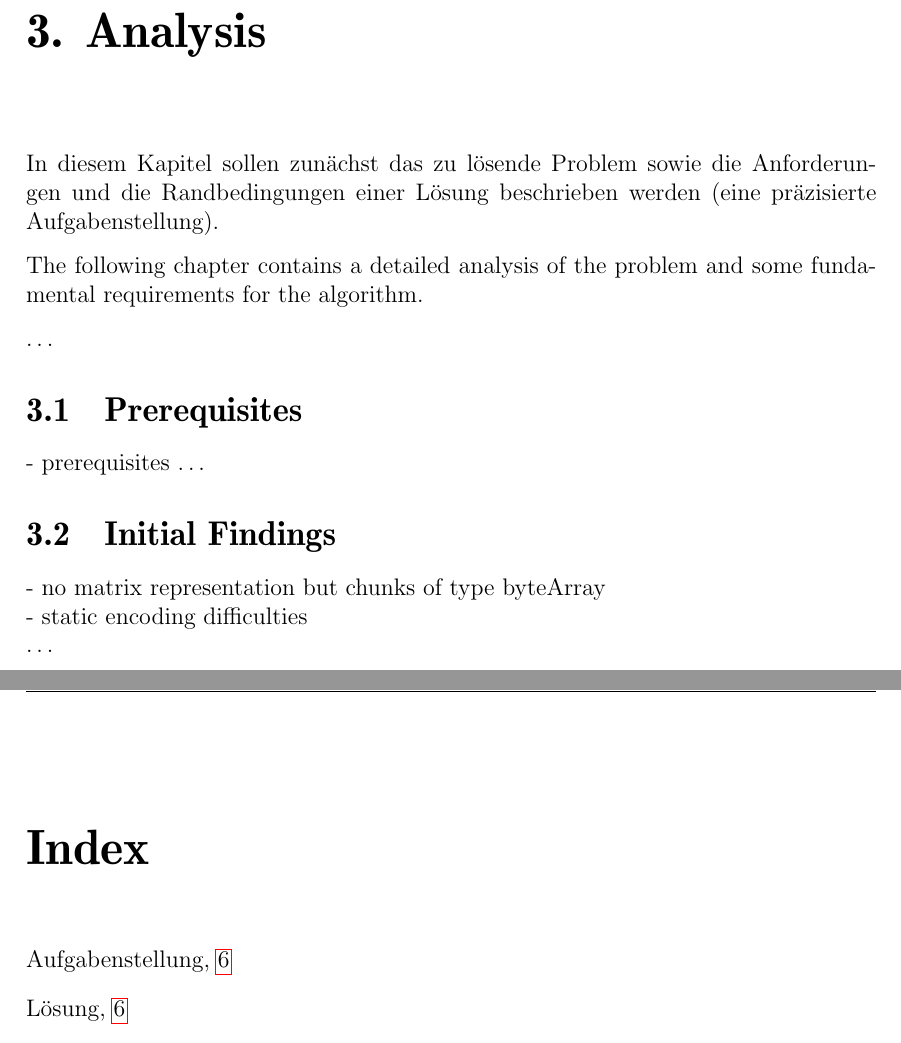
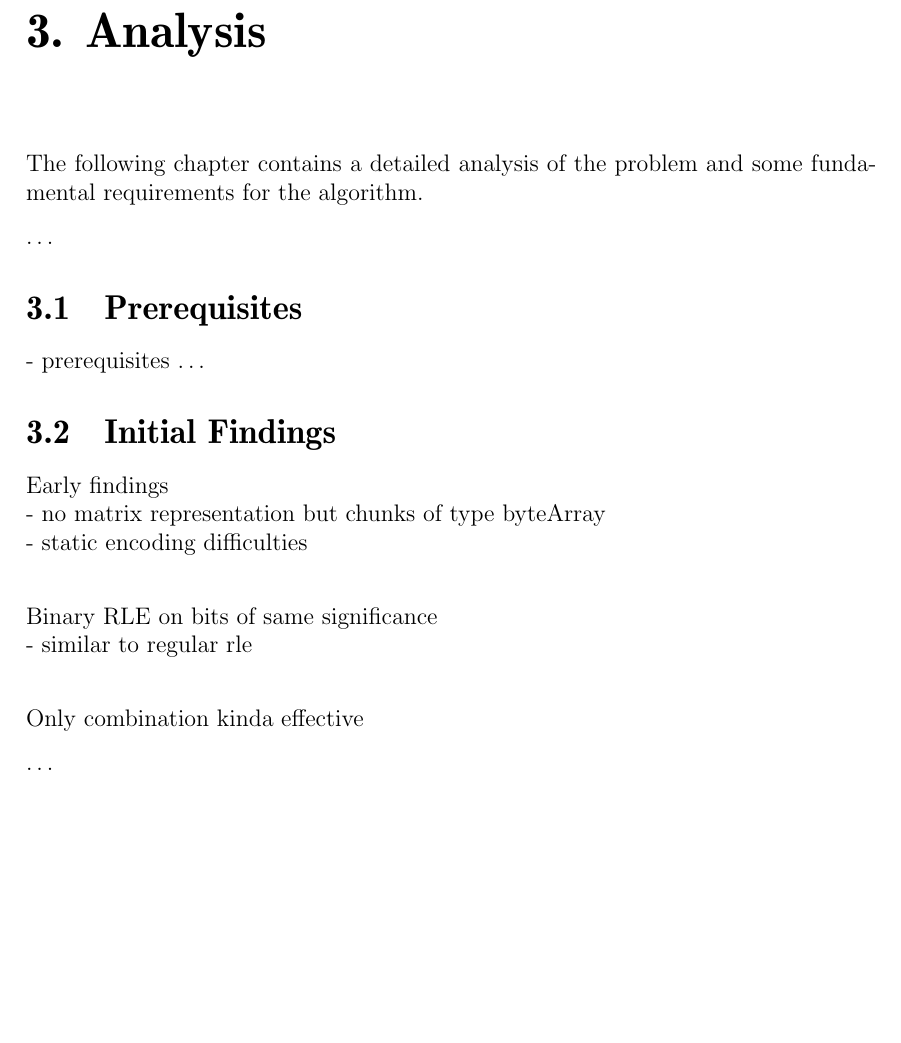
Before and after one commit to fierg/twoDimensionalRLE, a LaTeX thesis (doc/thesis/thesis.tex, which reads doc/thesis/src/analyse.tex): two parts of pages 12 and 19 of 20 before the commit and part of page 12 of 19 after it, the two joined at a grey line, cut so that both start at the same text, the shorter picture padded with empty space. Compiled offline with pdfLaTeX.

Commit message:
Finished intro parts

```diff
--- a/doc/thesis/src/analyse.tex
+++ b/doc/thesis/src/analyse.tex
@@ -4,9 +4,6 @@
 \chapter{Analysis}
 \label{ch:Analysis}
 %% ==============================
-In diesem Kapitel sollen zunächst das zu lösende Problem
-sowie die Anforderungen und die Randbedingungen
-einer Lösung\index{Lösung} beschrieben werden (eine präzisierte Aufgabenstellung\index{Aufgabenstellung}).
 
 \par{
 The following chapter contains a detailed analysis of the problem and some fundamental requirements for the algorithm.
@@ -25,8 +22,23 @@ The following chapter contains a detailed analysis of the problem and some funda
 \section{Initial Findings}
 %% ==============================
 \label{ch:Analysis:sec:Initial Findings}
+
+\par{
+	Early findings\\
 - no matrix representation but chunks of type byteArray\\
 - static encoding difficulties\\
+}
+
+\par{
+Binary RLE on bits of same significance\\
+- similar to regular rle\\
+}
+
+\par{
+Only combination kinda effective
+}
+
+
 \ldots
 
 %% ==============================
```
